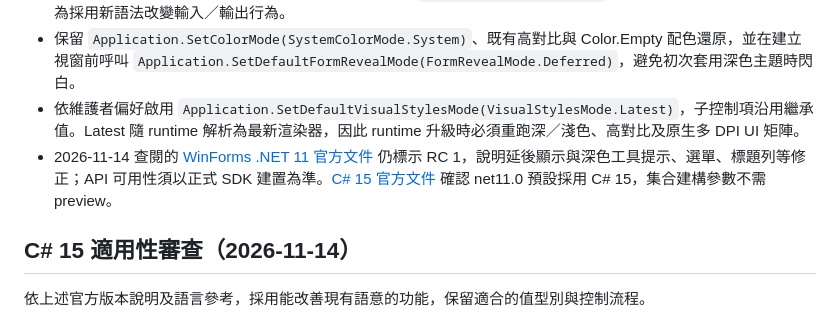
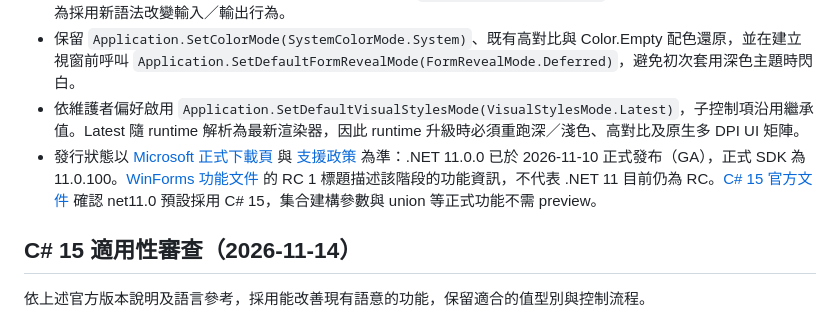
Before and after one commit to rubujo/InputBox, a Markdown page: docs/engineering/core-engineering.md, the part around the change. Drawn GitHub-style.

Commit message:
docs(runtime): 更正 .NET 11 正式發布狀態說明
以 Microsoft 正式下載頁與支援政策確認 .NET 11 已於 2026 年 11 月 10 日 GA。釐清 WinForms RC 1 功能文件的標題不代表目前發行狀態；維持正式 SDK 11.0.100 與 C# 15 設定。

```diff
--- a/docs/engineering/core-engineering.md
+++ b/docs/engineering/core-engineering.md
@@ -43,7 +43,7 @@
 - C# 15 使用正式語言版本；集合需要預設容量時可使用 `[with(capacity: count)]`，保留原有容量與元素語意，不為採用新語法改變輸入／輸出行為。
 - 保留 `Application.SetColorMode(SystemColorMode.System)`、既有高對比與 Color.Empty 配色還原，並在建立視窗前呼叫 `Application.SetDefaultFormRevealMode(FormRevealMode.Deferred)`，避免初次套用深色主題時閃白。
 - 依維護者偏好啟用 `Application.SetDefaultVisualStylesMode(VisualStylesMode.Latest)`，子控制項沿用繼承值。Latest 隨 runtime 解析為最新渲染器，因此 runtime 升級時必須重跑深／淺色、高對比及原生多 DPI UI 矩陣。
-- 2026-11-14 查閱的 [WinForms .NET 11 官方文件](https://learn.microsoft.com/en-us/dotnet/desktop/winforms/whats-new/net110) 仍標示 RC 1，說明延後顯示與深色工具提示、選單、標題列等修正；API 可用性須以正式 SDK 建置為準。[C# 15 官方文件](https://learn.microsoft.com/en-us/dotnet/csharp/whats-new/csharp-15) 確認 net11.0 預設採用 C# 15，集合建構參數不需 preview。
+- 發行狀態以 [Microsoft 正式下載頁](https://dotnet.microsoft.com/en-us/download/dotnet/11.0) 與 [支援政策](https://dotnet.microsoft.com/en-us/platform/support/policy) 為準：.NET 11.0.0 已於 2026-11-10 正式發布（GA），正式 SDK 為 11.0.100。[WinForms 功能文件](https://learn.microsoft.com/en-us/dotnet/desktop/winforms/whats-new/net110) 的 RC 1 標題描述該階段的功能資訊，不代表 .NET 11 目前仍為 RC。[C# 15 官方文件](https://learn.microsoft.com/en-us/dotnet/csharp/whats-new/csharp-15) 確認 net11.0 預設採用 C# 15，集合建構參數與 union 等正式功能不需 preview。
 
 ## C# 15 適用性審查（2026-11-14）
 
```
